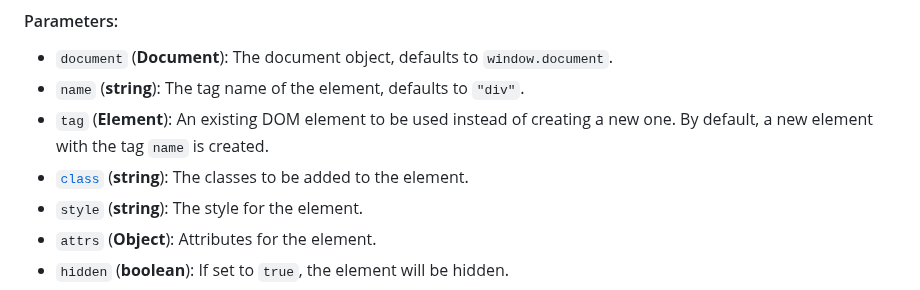
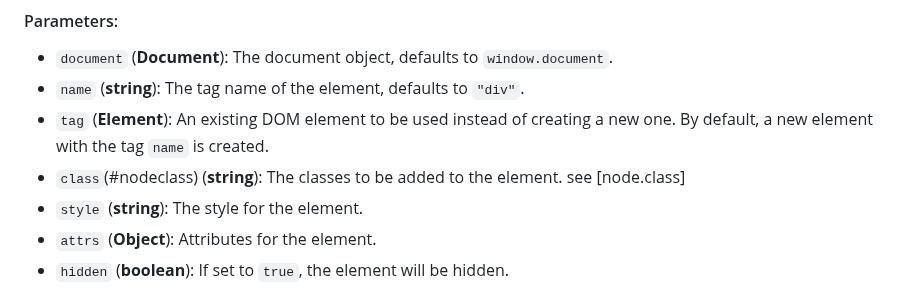
Before and after one commit to GabrielZoroaster/Domite, a Markdown page: readme.md, the part around the change. Rendered like a GitHub page.

Commit message:
readme.rm

```diff
--- a/readme.md
+++ b/readme.md
@@ -204,7 +204,7 @@ Constructor for the class, initializing the object with a set of parameters to c
 - `document` (**Document**): The document object, defaults to `window.document`.
 - `name` (**string**): The tag name of the element, defaults to `"div"`.
 - `tag` (**Element**): An existing DOM element to be used instead of creating a new one. By default, a new element with the tag `name` is created.
-- [`class`](#nodeclass) (**string**): The classes to be added to the element.
+- `class`(#nodeclass) (**string**): The classes to be added to the element. see [node.class]
 - `style` (**string**): The style for the element.
 - `attrs` (**Object**): Attributes for the element.
 - `hidden` (**boolean**): If set to `true`, the element will be hidden.
```
